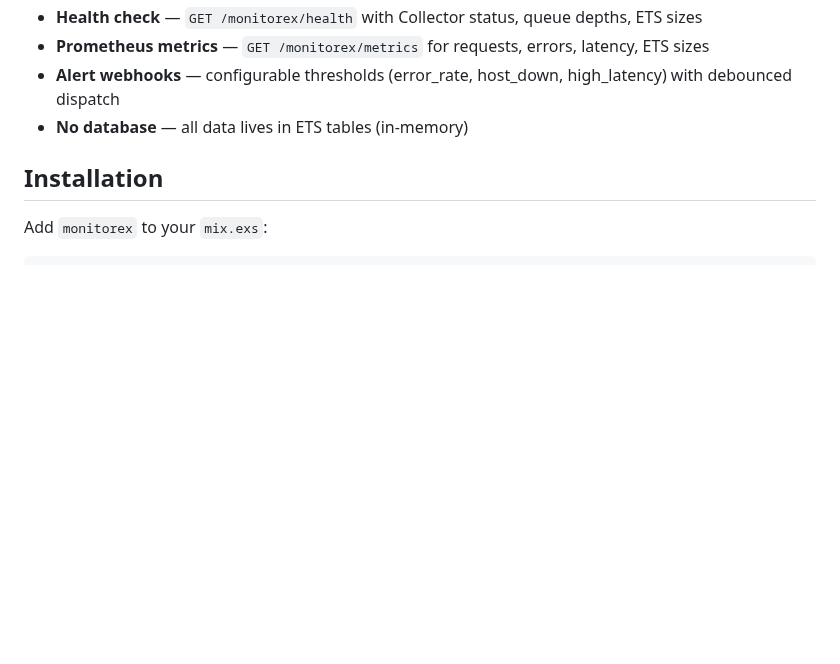
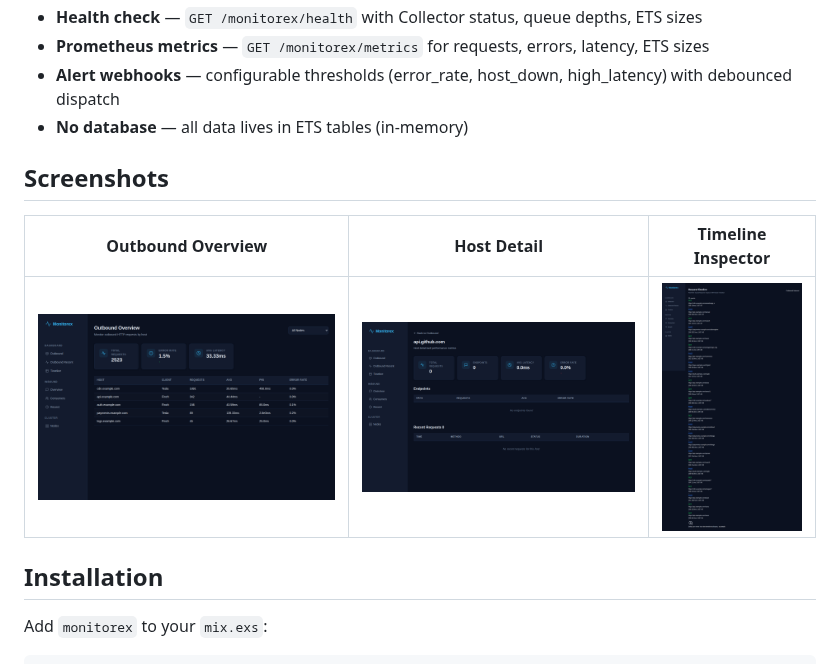
Before and after one commit to GustavoZiaugra/monitorex, a Markdown page: README.md, the part around one of its changes. Rendered like a GitHub page; pictures changed too: assets/screenshots/host-detail.png (added), assets/screenshots/outbound-overview.png (added), assets/screenshots/timeline.png (added); blank space fills up the shorter version.

Commit message:
docs: replace dead placeholder with real dashboard screenshots

```diff
--- a/README.md
+++ b/README.md
@@ -23,6 +23,12 @@ Monitorex monitors outbound (Tesla, Finch/Req) and inbound (Phoenix) HTTP traffi
 - **Prometheus metrics** — `GET /monitorex/metrics` for requests, errors, latency, ETS sizes
 - **Alert webhooks** — configurable thresholds (error_rate, host_down, high_latency) with debounced dispatch
 - **No database** — all data lives in ETS tables (in-memory)
+
+## Screenshots
+
+| Outbound Overview | Host Detail | Timeline Inspector |
+|:---:|:---:|:---:|
+| ![Overview](assets/screenshots/outbound-overview.png) | ![Host Detail](assets/screenshots/host-detail.png) | ![Timeline](assets/screenshots/timeline.png) |
 
 ## Installation
 
```
Also changed, not shown: other parts of README.md (+1 -1 lines).
